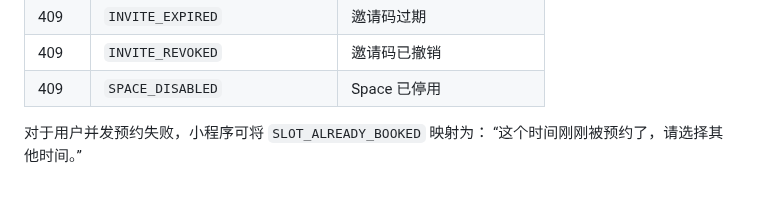
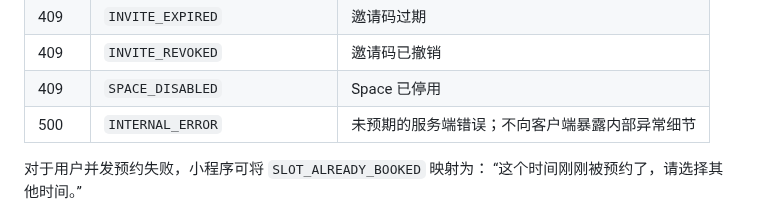
Before and after one commit to huangshirui/yuke, a Markdown page: docs/api-contract.md, the part around the change. GitHub-like rendering.

Commit message:
docs(api): document internal server error

```diff
--- a/docs/api-contract.md
+++ b/docs/api-contract.md
@@ -38,6 +38,7 @@
 | 409 | `INVITE_EXPIRED` | 邀请码过期 |
 | 409 | `INVITE_REVOKED` | 邀请码已撤销 |
 | 409 | `SPACE_DISABLED` | Space 已停用 |
+| 500 | `INTERNAL_ERROR` | 未预期的服务端错误；不向客户端暴露内部异常细节 |
 
 对于用户并发预约失败，小程序可将 `SLOT_ALREADY_BOOKED` 映射为：
 “这个时间刚刚被预约了，请选择其他时间。”
```
